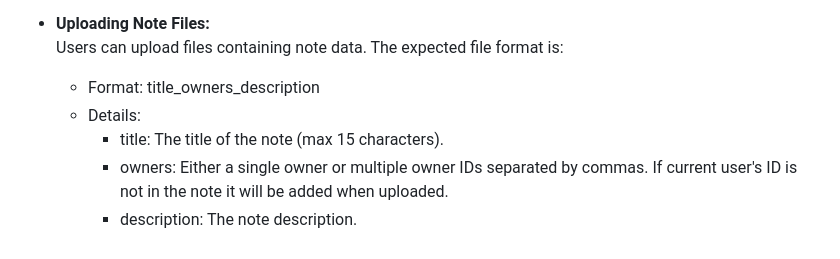
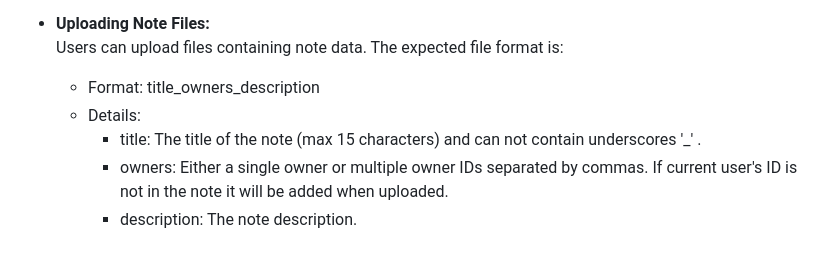
Before and after one commit to AliceHenrySCT/NotesApp, a Markdown page: README.md, the part around the change. Drawn GitHub-style.

```diff
--- a/README.md
+++ b/README.md
@@ -227,6 +227,6 @@ The frontend provides functionality for:
   Users can upload files containing note data. The expected file format is:
   - Format: title_owners_description
   - Details:
-    - title: The title of the note (max 15 characters).
+    - title: The title of the note (max 15 characters) and can not contain underscores '_' .
     - owners: Either a single owner or multiple owner IDs separated by commas. If current user's ID is not in the note it will be added when uploaded.
     - description: The note description.
```
